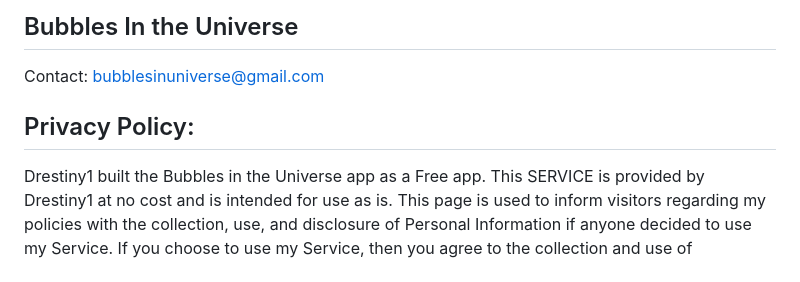
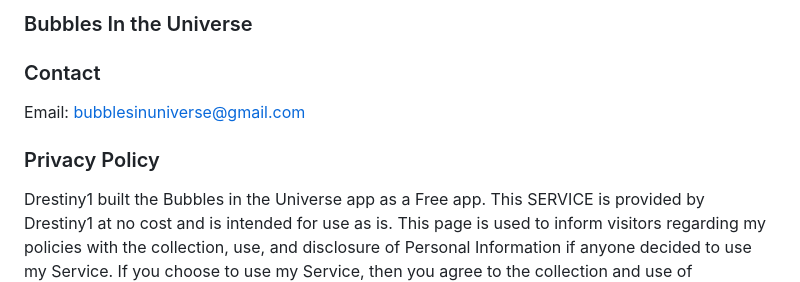
Before and after one commit to Drestiny1/drestiny1.github.io, a Markdown page: README.md, the part around the change. Drawn GitHub-style.

```diff
--- a/README.md
+++ b/README.md
@@ -1,8 +1,9 @@
-## Bubbles In the Universe
+### Bubbles In the Universe
 
-Contact: bubblesinuniverse@gmail.com
+### Contact
+Email: bubblesinuniverse@gmail.com
 
-## Privacy Policy:
+### Privacy Policy
 Drestiny1 built the Bubbles in the Universe app as a Free app. This SERVICE is provided by Drestiny1 at no cost and is intended for use as is.
 This page is used to inform visitors regarding my policies with the collection, use, and disclosure of Personal Information if anyone decided to use my Service.
 If you choose to use my Service, then you agree to the collection and use of information in relation to this policy. The Personal Information that I collect is used for providing and improving the Service. I will not use or share your information with anyone except as described in this Privacy Policy.
```
